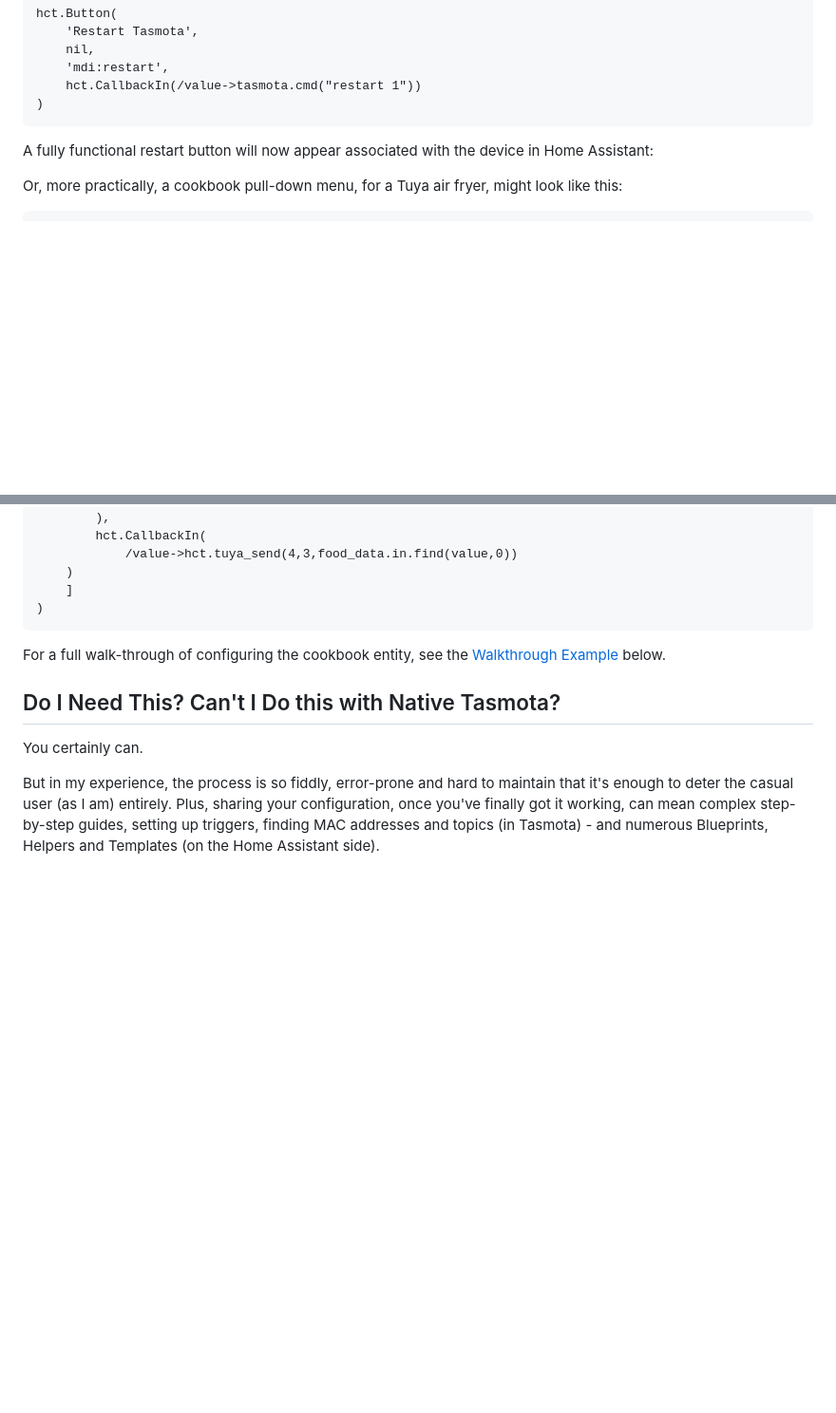
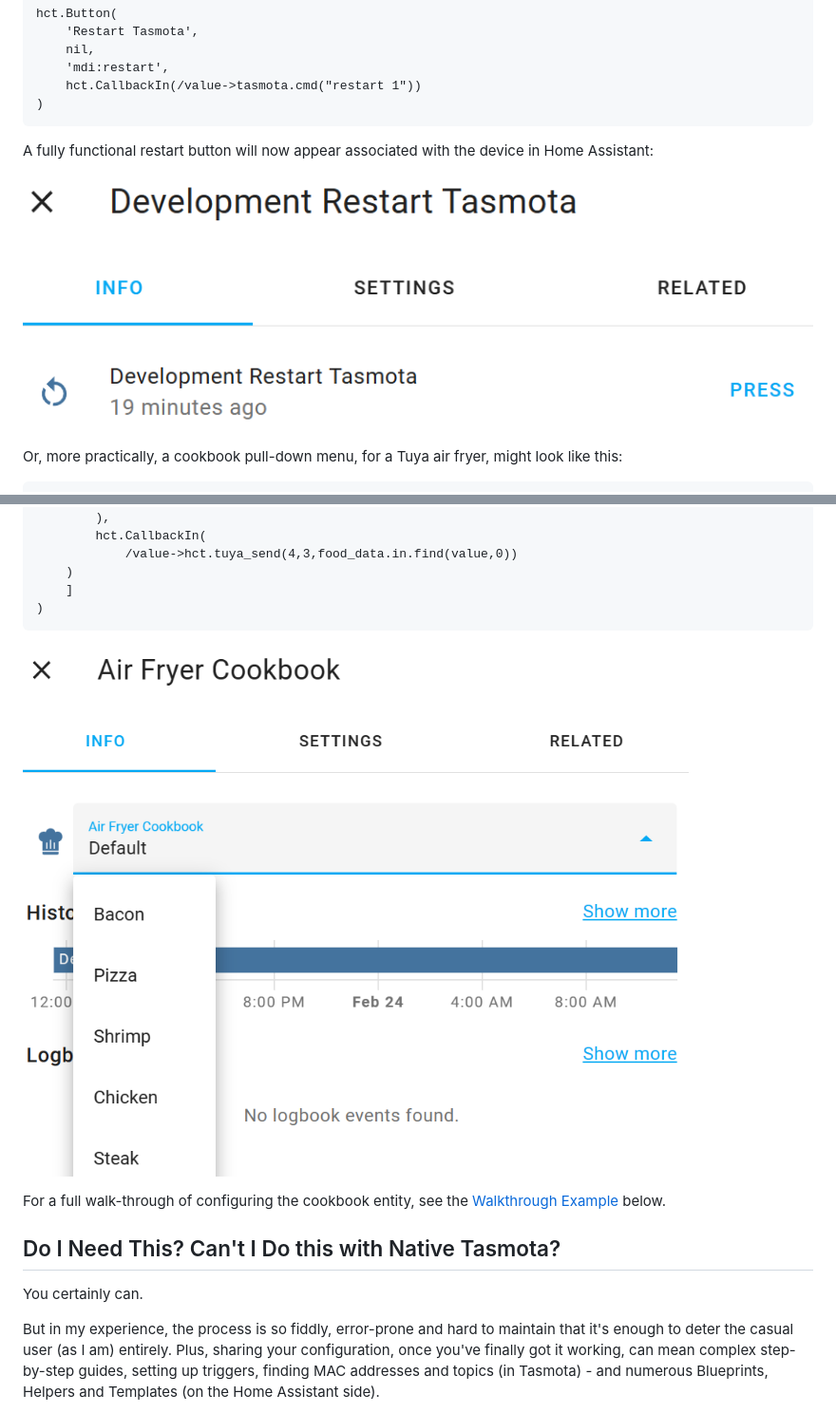
Before and after one commit to fmtr/hct, a Markdown page: README.md, 2 parts joined by grey strips. Shown at 95% size. Drawn GitHub-style; pictures changed too: assets/air_fryer_cookbook.png (added), assets/restart_button.png (added); blank space fills up the shorter version.

Commit message:
Add screenshots to README

````diff
--- a/README.md
+++ b/README.md
@@ -21,6 +21,8 @@ hct.Button(
 
 A fully functional restart button will now appear associated with the device in Home Assistant:
 
+![Restart Button](assets/restart_button.png)
+
 Or, more practically, a cookbook pull-down menu, for a Tuya air fryer, might look like this:
 
 ```be
@@ -42,6 +44,8 @@ hct.Select(
     ]
 )
 ```
+
+![Air Fryer Cookbook](assets/air_fryer_cookbook.png)
 
 For a full walk-through of configuring the cookbook entity, see the [Walkthrough Example](#example-walkthrough) below.
 
````
